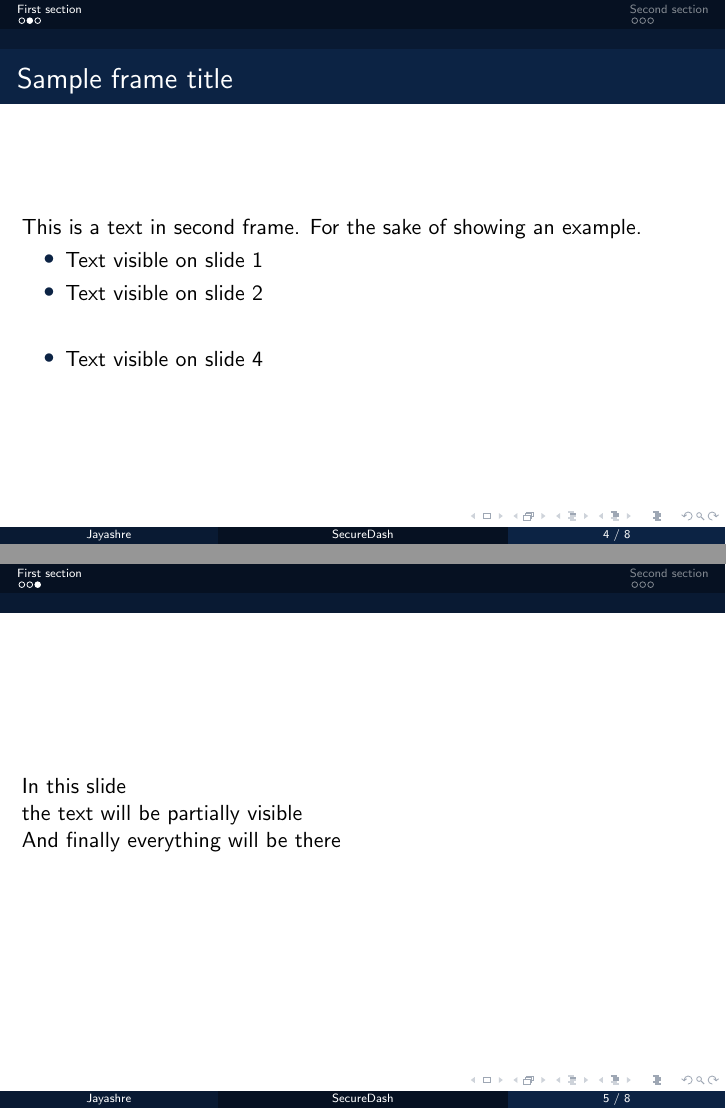
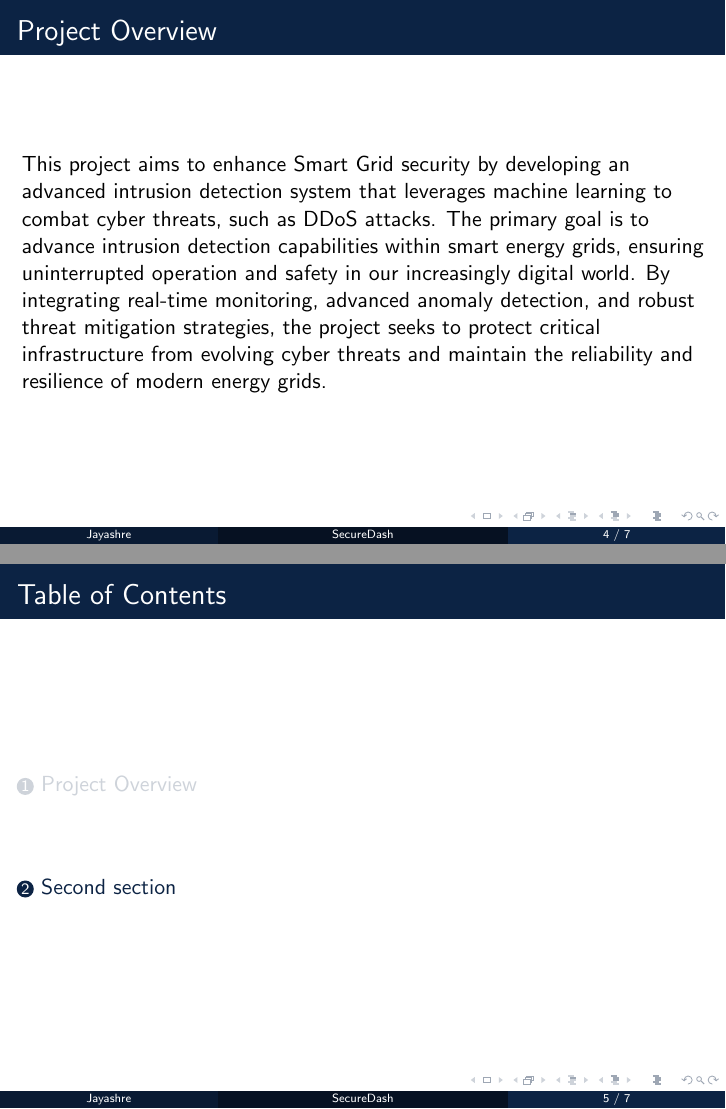
Before and after one commit to fromjyce/SecureDash, LaTeX slides (Presentations/SecureDash/main.tex): pages 7 and 10 of 13 before the commit and pages 4 and 5 of 7 after it, joined at a grey line. Compiled offline with pdfLaTeX.

Commit message:
actual template

```diff
--- a/Presentations/SecureDash/main.tex
+++ b/Presentations/SecureDash/main.tex
@@ -33,6 +33,9 @@
   \vskip0pt%
 }
 
+\setbeamertemplate{headline}{}
+
+%\logo{\includegraphics[height=1cm]{images/securedash.png}}
 
 \AtBeginSection[]
 {
@@ -60,35 +58,10 @@
 %---------------------------------------------------------
 
 
-\section{First section}
-
-%---------------------------------------------------------
-%Changing visivility of the text
-\begin{frame}
-\frametitle{Sample frame title}
-This is a text in second frame. For the sake of showing an example.
-
-\begin{itemize}
-    \item<1-> Text visible on slide 1
-    \item<2-> Text visible on slide 2
-    \item<3> Text visible on slides 3
-    \item<4-> Text visible on slide 4
-\end{itemize}
+\section{Project Overview}
+\begin{frame}{Project Overview}
+\par This project aims to enhance Smart Grid security by developing an advanced intrusion detection system that leverages machine learning to combat cyber threats, such as DDoS attacks. The primary goal is to advance intrusion detection capabilities within smart energy grids, ensuring uninterrupted operation and safety in our increasingly digital world. By integrating real-time monitoring, advanced anomaly detection, and robust threat mitigation strategies, the project seeks to protect critical infrastructure from evolving cyber threats and maintain the reliability and resilience of modern energy grids.
 \end{frame}
-
-%---------------------------------------------------------
-
-
-%---------------------------------------------------------
-%Example of the \pause command
-\begin{frame}
-In this slide \pause
-
-the text will be partially visible \pause
-
-And finally everything will be there
-\end{frame}
-%---------------------------------------------------------
 
 \section{Second section}
 
```
Also changed, not shown: Presentations/SecureDash/main.tex (5 more changed lines).
